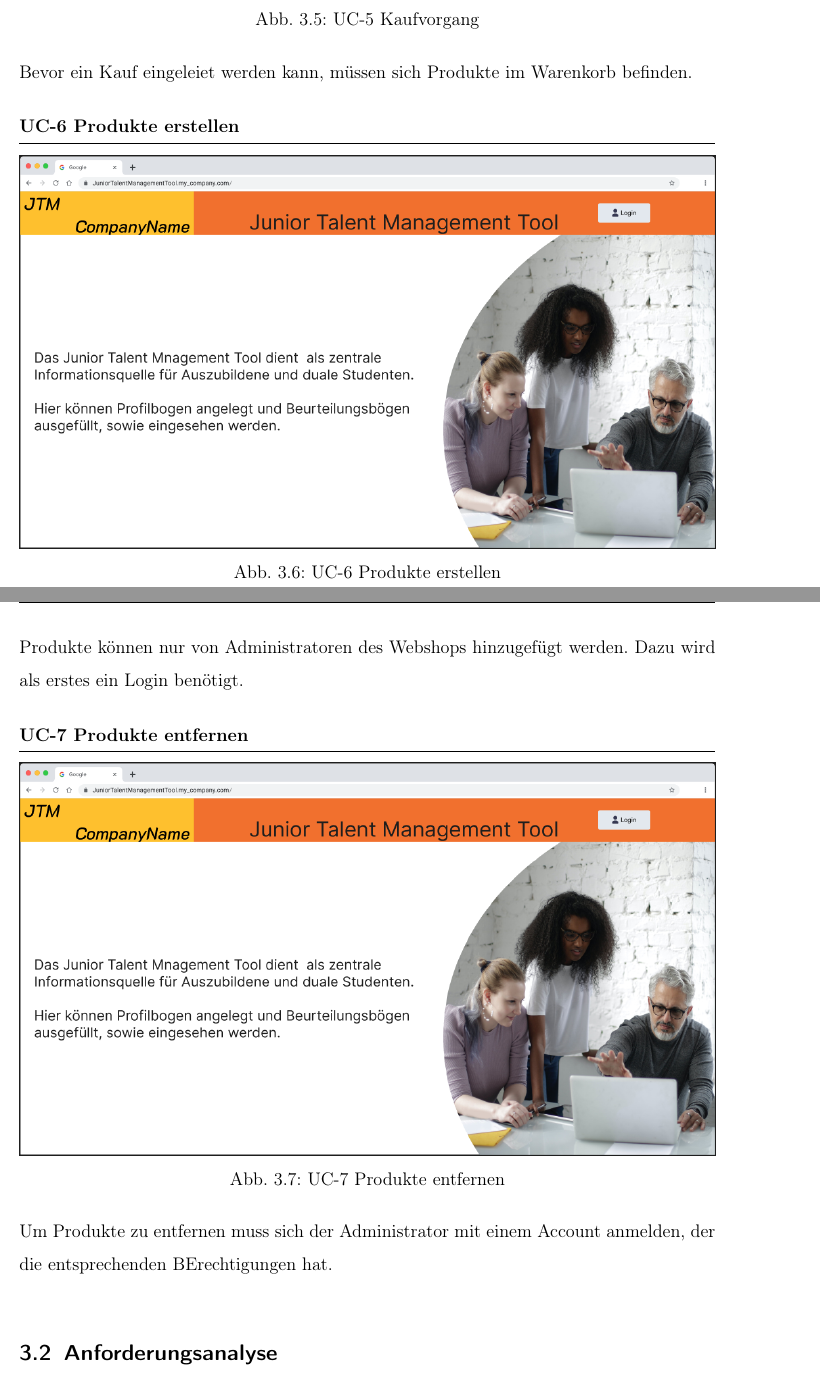
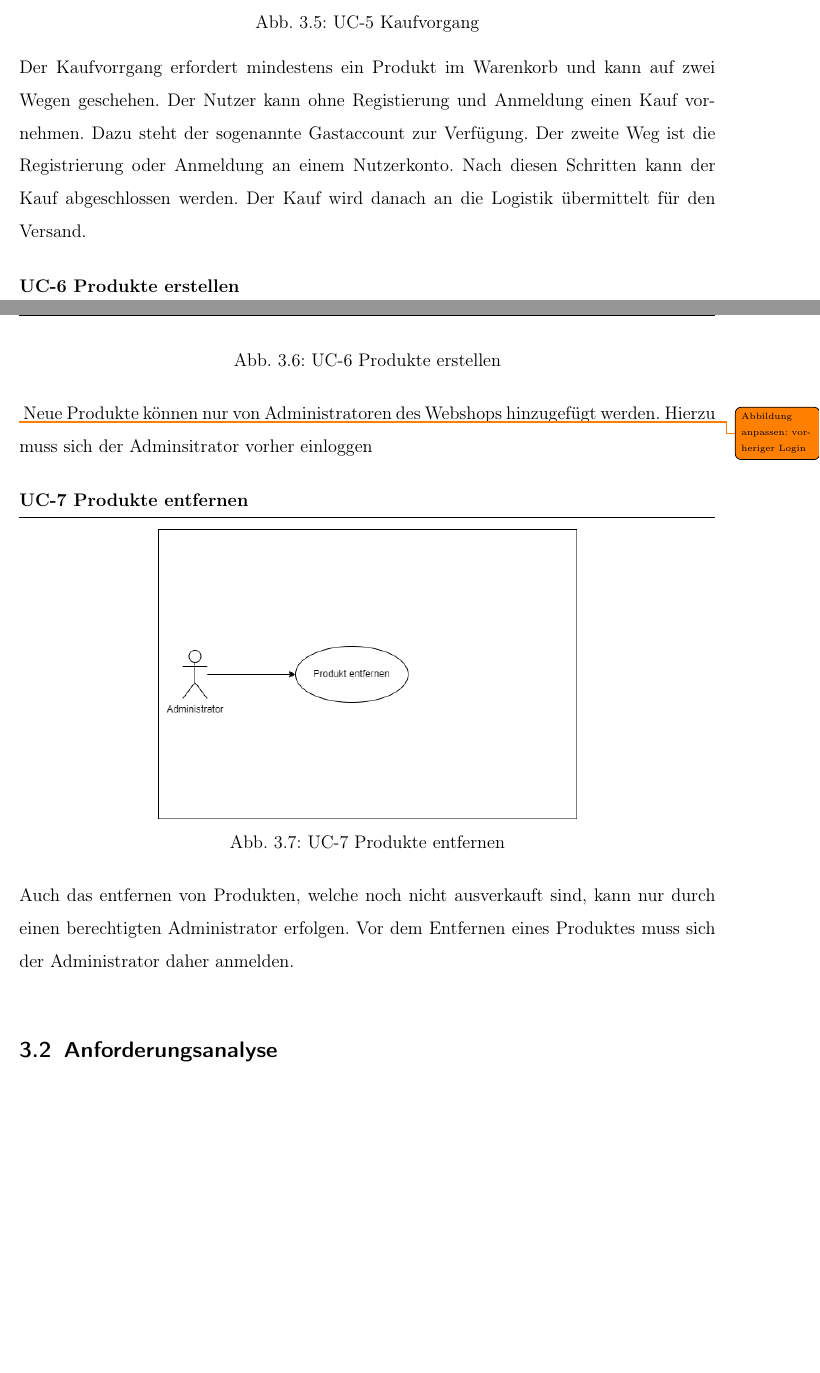
Before and after one commit to michi3214/Studienarbeit_TINF21C_Webshop, a LaTeX thesis (DOCUMENTATION/main.tex, which reads DOCUMENTATION/inhalt/03Analyse/01UseCases.tex): two parts of pages 16 and 17 of 26 before the commit and two parts of pages 15 and 16 of 25 after it, joined at a grey line, cut so that both start at the same text, the shorter picture padded with empty space. Compiled offline with pdfLaTeX.

Commit message:
Add first version of Use Cases
- Use Case 1 Account anlegen
- Use Case 2 Anmelden
- Use Case 3 Benutzerinformationen verwalten
- Use Case 4 Produkte in den Warenkorb legen
- Use Case 5 Kaufvorgang
- Use Case 6 Produkte erstellen
- Use Case 7 Produkte entfernen

```diff
--- a/DOCUMENTATION/inhalt/03Analyse/01UseCases.tex
+++ b/DOCUMENTATION/inhalt/03Analyse/01UseCases.tex
@@ -29,6 +29,9 @@
 
-    \DefineUserStory{Kaufvorgang}{Bevor ein Kauf eingeleiet werden kann, müssen sich Produkte im Warenkorb befinden.}{images/01Startseite.png}{buy}
+    \DefineUserStory{Kaufvorgang}{Der Kaufvorrgang erfordert mindestens ein Produkt im Warenkorb und kann auf zwei Wegen geschehen. Der Nutzer kann ohne Registierung und Anmeldung einen Kauf vornehmen. Dazu steht der sogenannte Gastaccount zur Verfügung. Der zweite Weg ist die Registrierung oder Anmeldung an einem Nutzerkonto. Nach diesen Schritten kann der Kauf abgeschlossen werden. Der Kauf wird danach an die Logistik übermittelt für den Versand.}{images/UseCases/UseCase5Kaufen.png}{buy}
 
-    \DefineUserStory{Produkte erstellen}{Produkte können nur von Administratoren des Webshops hinzugefügt werden. Dazu wird als erstes ein Login benötigt.}{images/01Startseite.png}{addProduct}
+    \DefineUserStory{Produkte erstellen}{\todo{Abbildung anpassen: vorheriger Login}
+    Neue Produkte können nur von Administratoren des Webshops hinzugefügt werden. Hierzu muss sich der Adminsitrator vorher einloggen}{images/UseCases/UseCase6Produkterstellen.png}{addProduct}
 
-    \DefineUserStory{Produkte entfernen}{Um Produkte zu entfernen muss sich der Administrator mit einem Account anmelden, der die entsprechenden BErechtigungen hat.}{images/01Startseite.png}{deleteProduct}
+
+
+    \DefineUserStory{Produkte entfernen}{Auch das entfernen von Produkten, welche noch nicht ausverkauft sind, kann nur durch einen berechtigten Administrator erfolgen. Vor dem Entfernen eines Produktes muss sich der Administrator daher anmelden.}{images/UseCases/UseCase7Produktentfernen.png}{deleteProduct}
```
Also changed, not shown: DOCUMENTATION/images/UseCases/UseCase1AccountAnlegen.png (added), DOCUMENTATION/images/UseCases/UseCase2Login.png (added), DOCUMENTATION/images/UseCases/UseCase3BenutzerinformationenVerwalten.png (added), DOCUMENTATION/images/UseCases/UseCase4WarenkorbNutzen.png (added), DOCUMENTATION/images/UseCases/UseCase5Kaufen.png (added), DOCUMENTATION/images/UseCases/UseCase6Produkterstellen.png (added), DOCUMENTATION/images/UseCases/UseCase7ProduktEntfernen.png (added), DOCUMENTATION/inhalt/03Analyse/01UseCases.tex (10 more changed lines).
